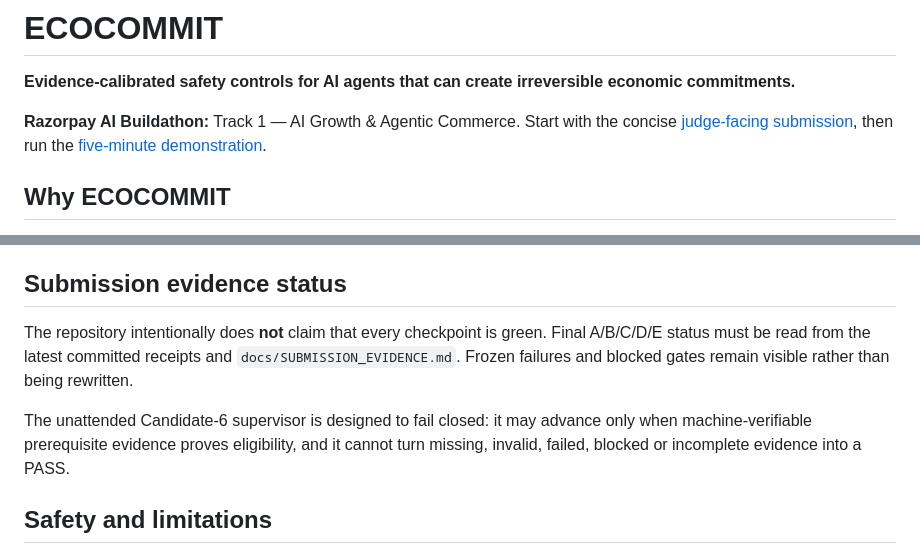
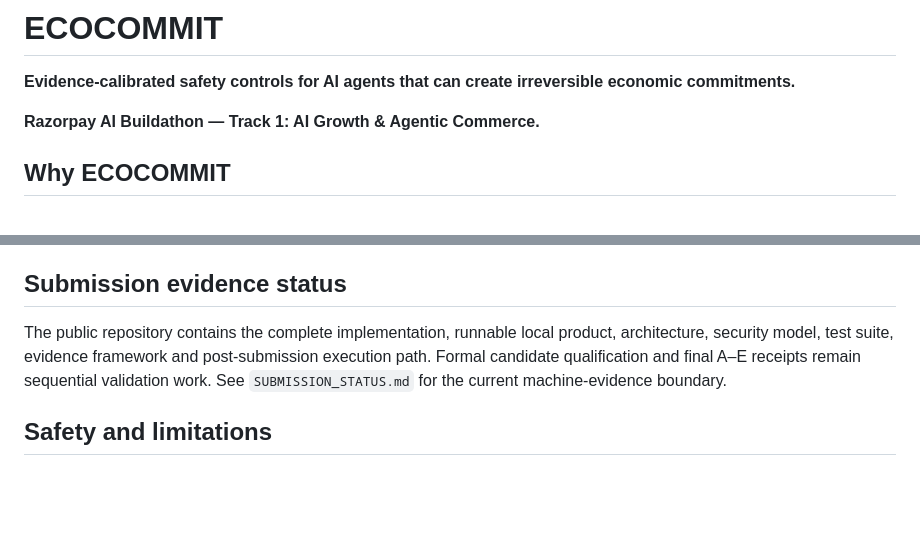
Before and after one commit to sasipriya1221/sasipriya1221-ECOCOMMIT, a Markdown page: README.md, 2 parts joined by grey strips. GitHub-like rendering; blank space fills up the shorter version.

```diff
--- a/README.md
+++ b/README.md
@@ -2,9 +2,7 @@
 
 **Evidence-calibrated safety controls for AI agents that can create irreversible economic commitments.**
 
-**Razorpay AI Buildathon:** Track 1 — AI Growth & Agentic Commerce. Start with
-the concise [judge-facing submission](docs/BUILDATHON_SUBMISSION.md), then run
-the [five-minute demonstration](docs/DEMO_RUNBOOK.md).
+**Razorpay AI Buildathon — Track 1: AI Growth & Agentic Commerce.**
 
 ## Why ECOCOMMIT
 
@@ -115,9 +165,11 @@ Machine-verifiable receipts and GitHub Actions artifacts remain authoritative ov
 
 ## Submission evidence status
 
-The repository intentionally does **not** claim that every checkpoint is green. Final A/B/C/D/E status must be read from the latest committed receipts and `docs/SUBMISSION_EVIDENCE.md`. Frozen failures and blocked gates remain visible rather than being rewritten.
-
-The unattended Candidate-6 supervisor is designed to fail closed: it may advance only when machine-verifiable prerequisite evidence proves eligibility, and it cannot turn missing, invalid, failed, blocked or incomplete evidence into a PASS.
+The public repository contains the complete implementation, runnable local
+product, architecture, security model, test suite, evidence framework and
+post-submission execution path. Formal candidate qualification and final A–E
+receipts remain sequential validation work. See `SUBMISSION_STATUS.md` for the
+current machine-evidence boundary.
 
 ## Safety and limitations
 
```
Also changed, not shown: other parts of README.md (+68 -16 lines).
